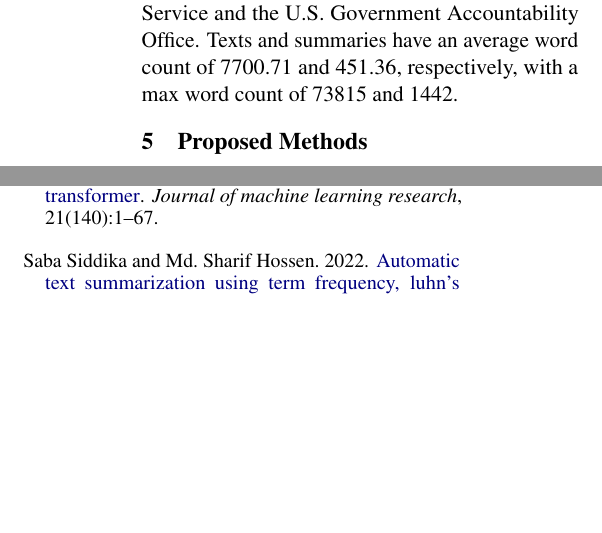
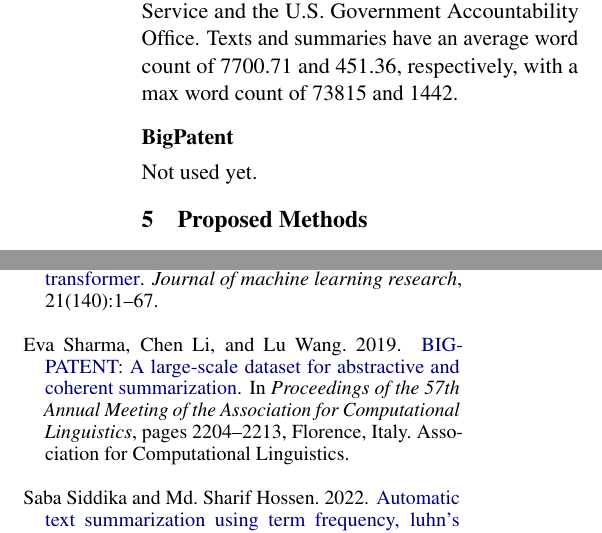
Before and after one commit to NamanChhibbar/LDS, a LaTeX paper (Report/report.tex, which reads Report/Sections/datasets.tex): two parts of the columns of pages 2 and 5 of 6, joined at a grey line, cut so that both start at the same text, the shorter picture padded with empty space. Compiled offline with pdfLaTeX.

Commit message:
Added bigpatent dataset (no description)

```diff
--- a/Report/Sections/datasets.tex
+++ b/Report/Sections/datasets.tex
@@ -10,4 +10,6 @@ Texts and summaries have an average word count of 7700.71 and 451.36,
 respectively, with a max word count of 73815 and 1442.
 
 
-% \subsection*{BigPatent}
+\subsection*{BigPatent}
+
+Not used yet. \nocite{sharma-etal-2019-bigpatent}
```
